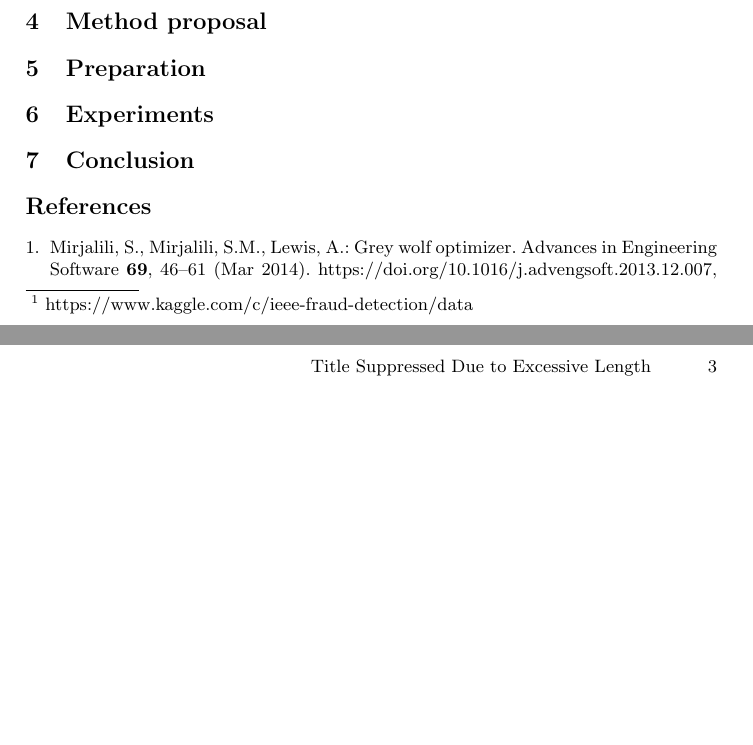
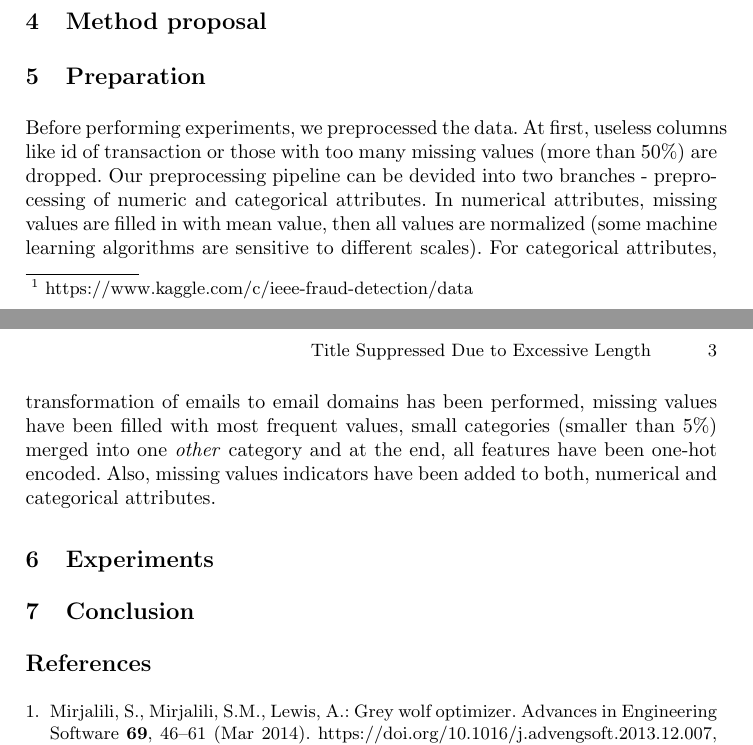
Before and after one commit to pmacinec/transactions-fraud-detection, a LaTeX paper (paper/main.tex): two parts of pages 2 and 3 of 3, joined at a grey line, cut so that both start at the same text, the shorter picture padded with empty space. Compiled offline with pdfLaTeX.

Commit message:
Add preprocessing part to paper

```diff
--- a/paper/main.tex
+++ b/paper/main.tex
@@ -116,17 +110,24 @@ Our method will be trained and evaluated on dataset from Kaggle competition EEE-
 % Proper data analysis in combination with training machine learning models can help to prevent frauds. Problem of choosing correct features without knowing their meaning with goal to improve detection performance can be seen as optimization problem. Nature inspired algorithms are known to be very powerful for optimization problems.
 
 
+% TODO: Odôvodnenie výberu optimalizačného algoritmu
+% TODO: Detailnejsia analýza hlavného algoritmu
+% TODO: Návrh spôsobu nastavenia parametrov
+% TODO: Návrh overenia
+
 
 
 
 \section{Preparation}
 
+Before performing experiments, we preprocessed the data. At first, useless columns like id of transaction or those with too many missing values (more than 50\%) are dropped. Our preprocessing pipeline can be devided into two branches - preprocessing of numeric and categorical attributes. In numerical attributes, missing values are filled in with mean value, then all values are normalized (some machine learning algorithms are sensitive to different scales). For categorical attributes, transformation of emails to email domains has been performed, missing values have been filled with most frequent values, small categories (smaller than 5\%) merged into one \textit{other} category and at the end, all features have been one-hot encoded. Also, missing values indicators have been added to both, numerical and categorical attributes.
 
 
 % TODO: spomenut preprocessing, co sme robili a co z toho vzislo
 % TODO: spomenut transformery, one hot, a filter
 % TODO: kolko bol finalny pocet features
 % TODO: len kratko spomenut ze preco sme sa rozhodli pouzit aky model - decision tree
+% TODO: model selection phase
 
 \section{Experiments}
 
```
Also changed, not shown: paper/main.pdf, paper/main.tex (6 more changed lines).
